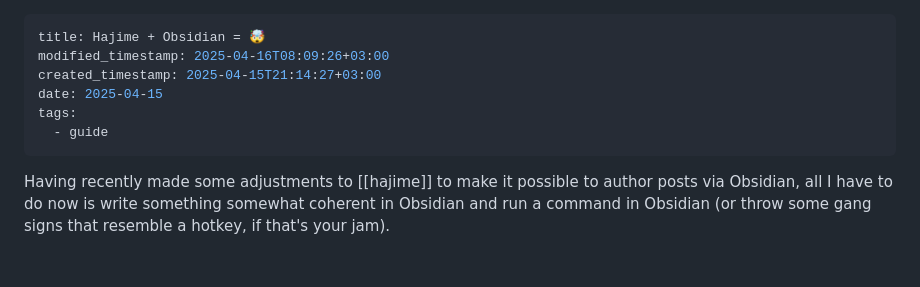
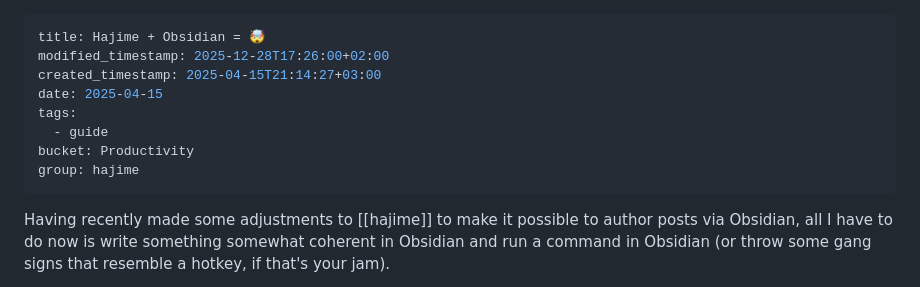
Before and after one commit to hxii/0xff.nu, a Markdown page: source/hajime-plus-obsidian.md, the part around the change. Drawn GitHub-style; blank space fills up the shorter version.

```diff
--- a/source/hajime-plus-obsidian.md
+++ b/source/hajime-plus-obsidian.md
@@ -1,10 +1,12 @@
 ---
 title: Hajime + Obsidian = 🤯
-modified_timestamp: 2025-04-16T08:09:26+03:00
+modified_timestamp: 2025-12-28T17:26:00+02:00
 created_timestamp: 2025-04-15T21:14:27+03:00
 date: 2025-04-15
 tags:
   - guide
+bucket: Productivity
+group: hajime
 ---
 Having recently made some adjustments to [[hajime]] to make it possible to author posts via Obsidian,
 all I have to do now is write something somewhat coherent in Obsidian and run a command in
```
